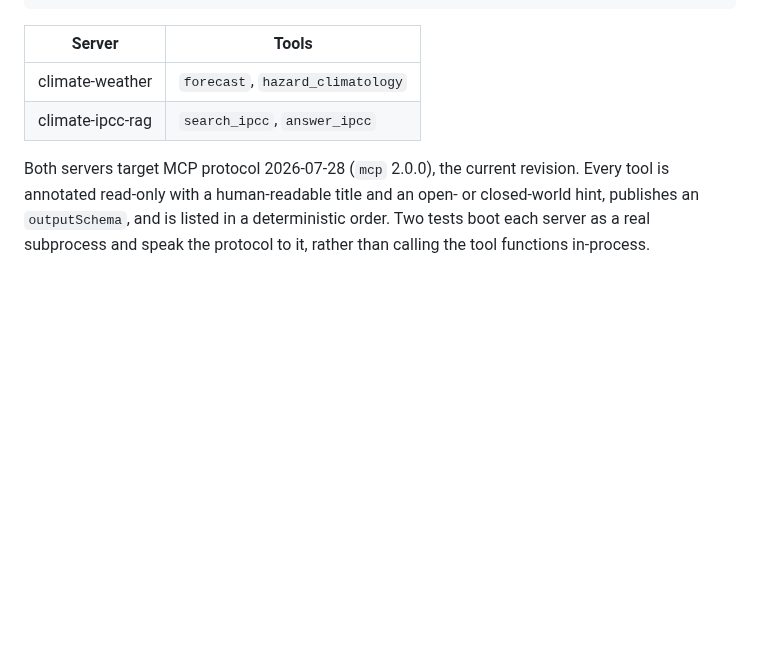
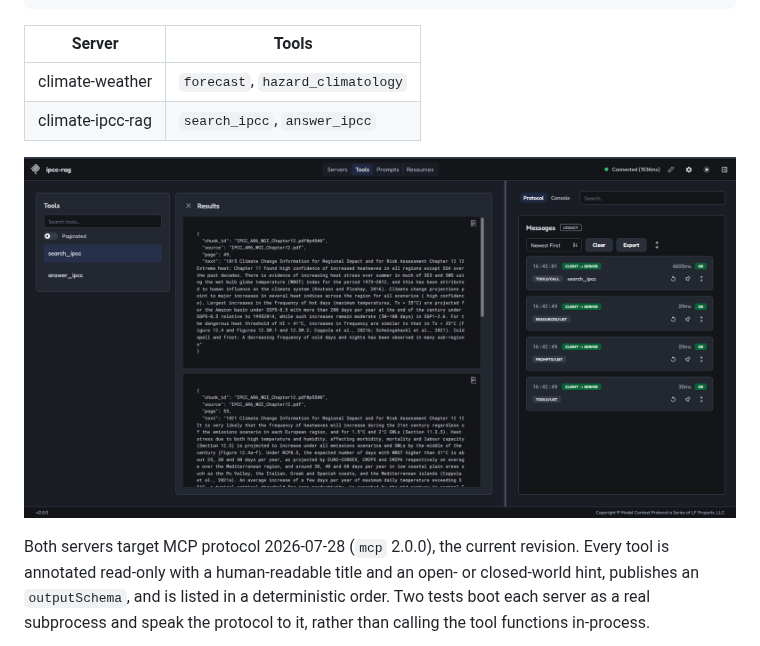
Before and after one commit to AswaniSahoo/climate-risk-agent, a Markdown page: README.md, the part around the change. Rendered like a GitHub page; pictures changed too: assets/mcp-inspector-search.png (added); blank space fills up the shorter version.

Commit message:
docs: show a real MCP Inspector call in the README

```diff
--- a/README.md
+++ b/README.md
@@ -121,6 +121,8 @@ Both servers speak stdio. From the repo root, point any MCP client at them:
 | climate-weather | `forecast`, `hazard_climatology` |
 | climate-ipcc-rag | `search_ipcc`, `answer_ipcc` |
 
+![search_ipcc called from the MCP Inspector, returning IPCC AR6 excerpts with source file and page number](assets/mcp-inspector-search.png)
+
 Both servers target MCP protocol 2026-07-28 (`mcp` 2.0.0), the current revision.
 Every tool is annotated read-only with a human-readable title and an open- or
 closed-world hint, publishes an `outputSchema`, and is listed in a deterministic
```
Also changed, not shown: assets/mcp-inspector-abstain.png (added).
